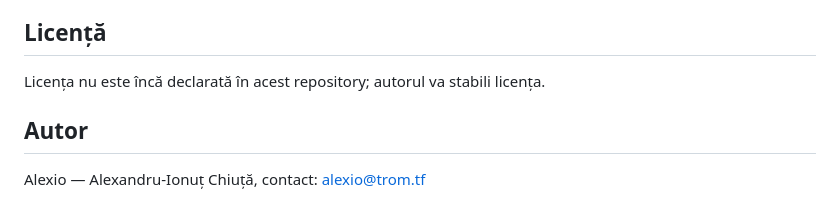
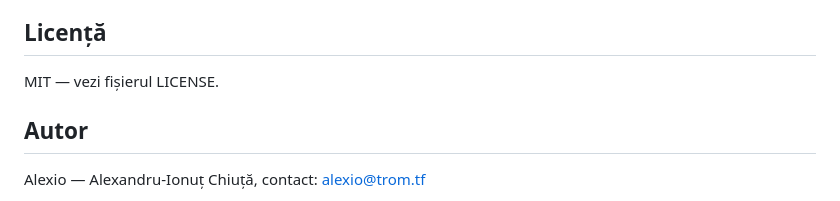
Before and after one commit to chiuta/Nexus-fara-frontiere, a Markdown page: README.md, the part around the change. Rendered like a GitHub page.

Commit message:
Licență: MIT
Co-Authored-By: Claude Sonnet 5.5 <noreply@anthropic.com>
Claude-Session: https://claude.ai/code/session_01EFMLWakaZCWkoXKJ2V1rHW

```diff
--- a/README.md
+++ b/README.md
@@ -104,7 +104,7 @@ Descarcă `index.html` și deschide-l în browser. Pagina pornește fără inter
 
 ## Licență
 
-Licența nu este încă declarată în acest repository; autorul va stabili licența.
+MIT — vezi fișierul LICENSE.
 
 ## Autor
 
```
